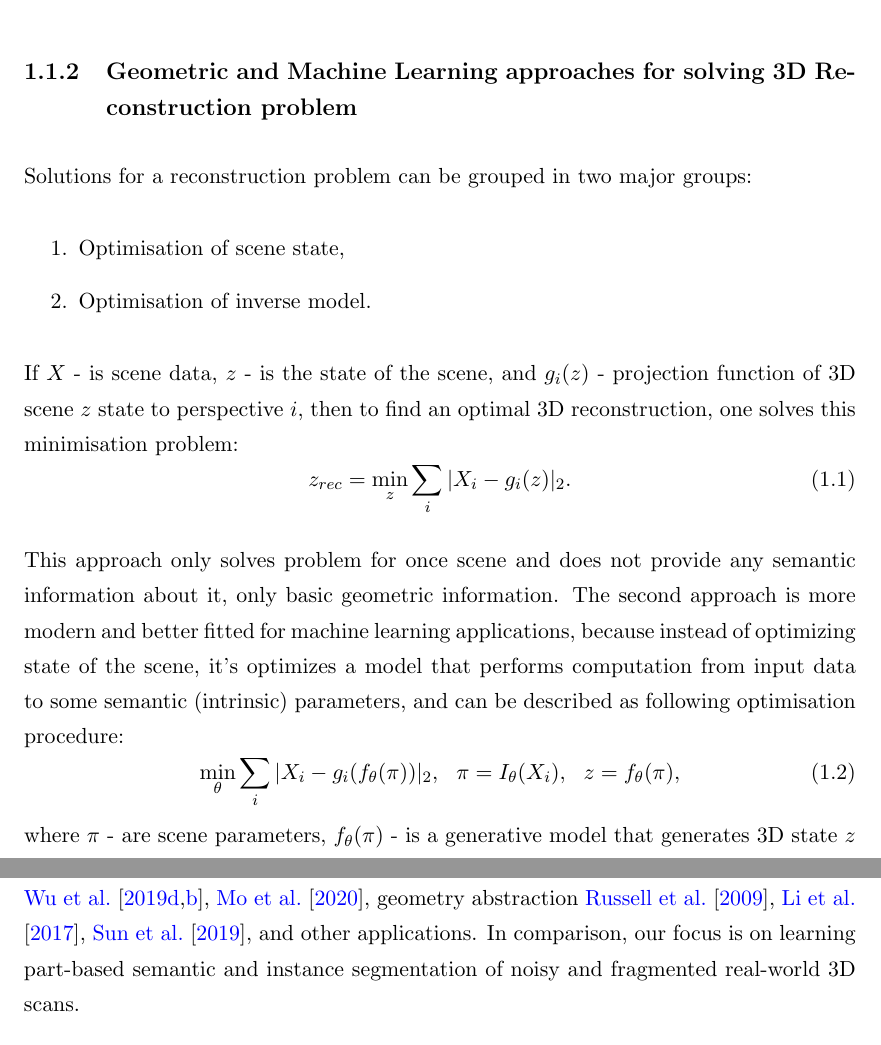
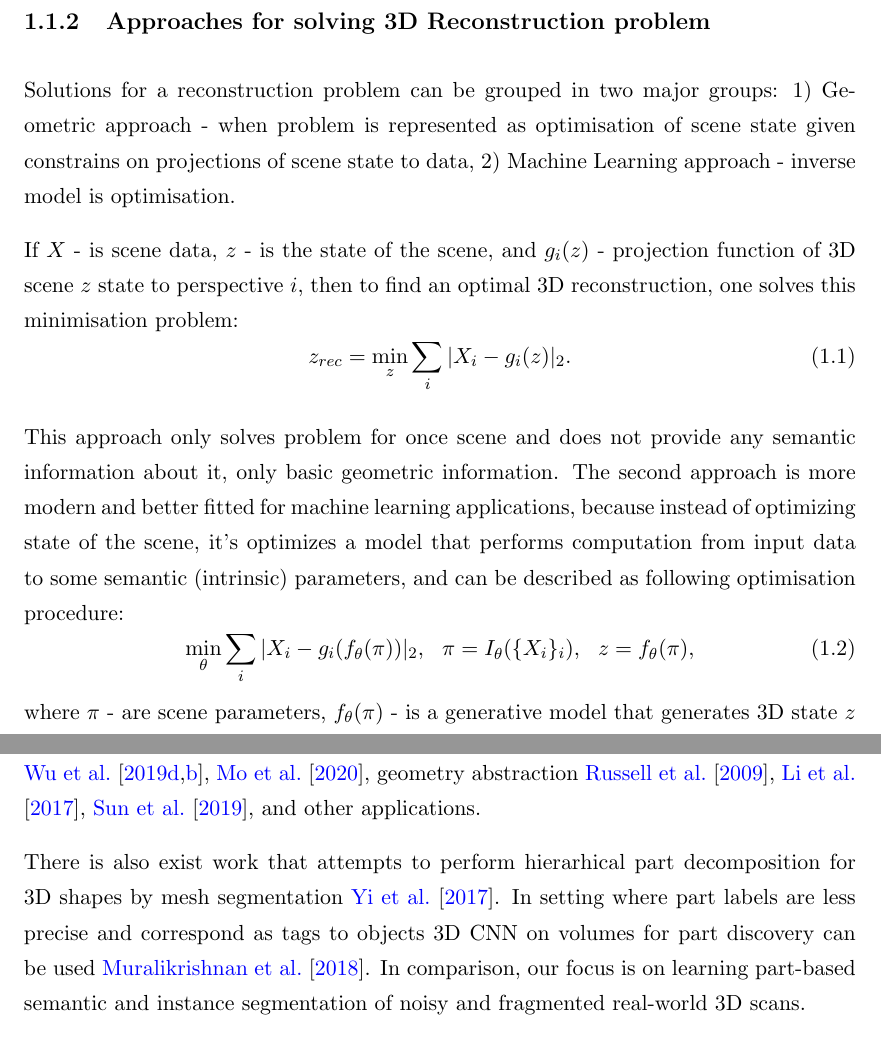
Before and after one commit to gangiman/Deep-learning-systems-for-3D-Reconstruction-problems, a LaTeX thesis (Thesis_main.tex, which reads Chapters/intro.tex, Chapters/related/scan2part.tex): two parts of pages 12 and 22 of 91 before the commit and two parts of pages 9 and 22 of 91 after it, joined at a grey line, cut at the place of the change. Compiled offline with pdfLaTeX.

Commit message:
more intro, some related fixes

```diff
--- a/Chapters/intro.tex
+++ b/Chapters/intro.tex
@@ -20 +22,16 @@
 
+\subsection{Approaches for solving 3D Reconstruction problem}
+
+Solutions for a reconstruction problem can be grouped in two major groups: 1) Geometric approach - when problem is represented as optimisation of scene state given constrains on projections of scene state to data, 2) Machine Learning approach - inverse model is optimisation.
+
+If $X$ - is scene data, $z$ - is the state of the scene, and $g_i(z)$ - projection function of 3D scene $z$ state to perspective $i$, then to find an optimal 3D reconstruction, one solves this minimisation problem:
+\begin{equation}
+z_{rec} = \min_z\sum_i|X_i-g_i(z)|_2 .
+\end{equation}
+
+This approach only solves problem for once scene and does not provide any semantic information about it, only basic geometric information.
+The second approach is more modern and better fitted for machine learning applications, because instead of optimizing state of the scene, it's optimizes a model that performs computation from input data to some semantic (intrinsic) parameters, and can be described as following optimisation procedure:
+\begin{equation}
+\min_\theta\sum_i|X_i-g_i(f_\theta(\pi))|_2,\ \ \pi=I_\theta(\{X_i\}_i),\ \ z=f_\theta(\pi),
+\end{equation}
+where $\pi$ - are scene parameters, $f_\theta(\pi)$ - is a generative model that generates 3D state $z$ and it's function is determined by tunable parameters $\theta$.
@@ -82,22 +117,3 @@ CAD constructor network translates that graph into CAD object (tree with primiti
 
 Proximity Graphs - concept that allows to build a bridge between Point Clouds and Graph Processing. This area of computational geometry has a lot of theoretical results to offer for Deep Learning piplene designer.
 
-\subsection{Geometric and Machine Learning approaches for solving 3D Reconstruction problem}
-
-Solutions for a reconstruction problem can be grouped in two major groups:
-\begin{enumerate}
-    \item Optimisation of scene state,
-    \item Optimisation of inverse model.
-\end{enumerate}
-
-If $X$ - is scene data, $z$ - is the state of the scene, and $g_i(z)$ - projection function of 3D scene $z$ state to perspective $i$, then to find an optimal 3D reconstruction, one solves this minimisation problem:
-\begin{equation}
-z_{rec} = \min_z\sum_i|X_i-g_i(z)|_2 .
-\end{equation}
-
-This approach only solves problem for once scene and does not provide any semantic information about it, only basic geometric information.
-The second approach is more modern and better fitted for machine learning applications, because instead of optimizing state of the scene, it's optimizes a model that performs computation from input data to some semantic (intrinsic) parameters, and can be described as following optimisation procedure:
-\begin{equation}
-\min_\theta\sum_i|X_i-g_i(f_\theta(\pi))|_2,\ \ \pi=I_\theta(X_i),\ \ z=f_\theta(\pi),
-\end{equation}
-where $\pi$ - are scene parameters, $f_\theta(\pi)$ - is a generative model that generates 3D state $z$ and it's function is determined by tunable parameters $\theta$.
--- a/Chapters/related/scan2part.tex
+++ b/Chapters/related/scan2part.tex
@@ -17,8 +16,8 @@ To segment instances, recently proposed volumetric and point-based approaches us
 % Hierarchical segmentation gives better results even without explicit parts learning \cite{Tao2020HierarchicalMA}
 
 Part-aware methods for learning  focus on meshes or complete, clean point clouds constructed from 3D CAD models. The most closely related work  is semantic parts labeling (e.g.,~\cite{yi2016scalable,wang2017cnn,qi2017pointnet,mo2019partnet,yi2019gspn,zhang2019point}) and part instance segmentation~\cite{zhang2019point} for voxelized or point-sampled 3D shapes. Other works focus on leveraging parts structure of clean shapes for co-segmentation~\cite{chen2019bae,zhu2019cosegnet}, hierarchical mesh segmentation~\cite{yi2017learning}, shape assembly/generation~\cite{mo2019structurenet,wu2019sagnet,wu2019pq,mo2020pt2pc}, geometry abstraction~\cite{russell2009associative,li2017grass,sun2019learning}, and other applications.
-% yi2017learning - hierarhical part decomposition for 3D shapes by mesh segmentation
-% muralikrishnan2018tags2parts - 3D CNN on volumes for part discovery from written tags
+
+There is also exist work that attempts to perform hierarhical part decomposition for 3D shapes by mesh segmentation~\cite{yi2017learning}. In setting where part labels are less precise and correspond as tags to objects 3D CNN on volumes for part discovery can be used~\cite{muralikrishnan2018tags2parts}.
 % mo2019structurenet - learn a latent space for 3D shape parts enabling shape generation, editing (but only a single non-semantic experiment on real-world data)
 % wu2019sagnet voxelized shape generation
 % wu2019pq assembly of voxelized parts
```
Also changed, not shown: Chapters/intro.tex (52 more changed lines), Chapters/related/scan2part.tex (3 more changed lines).
